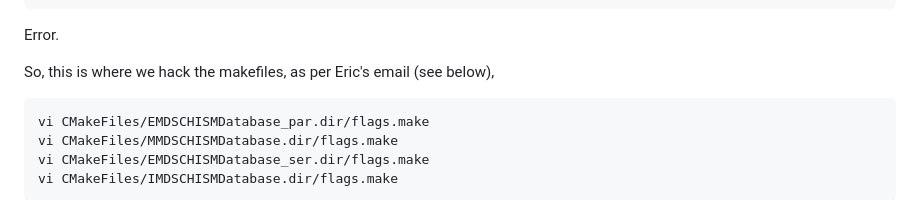
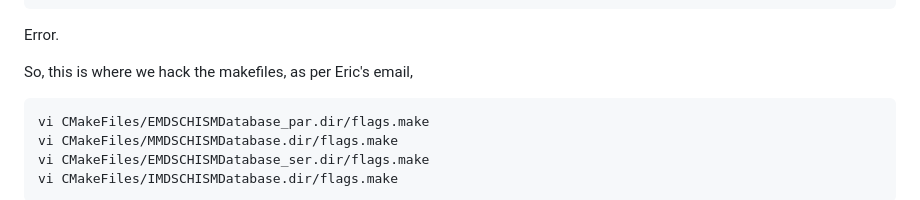
Before and after one commit to schism-dev/schism_visit_plugin, a Markdown page: install-macm1-visit3.1.4.md, the part around the change. Rendered like a GitHub page.

````diff
--- a/install-macm1-visit3.1.4.md
+++ b/install-macm1-visit3.1.4.md
@@ -133,7 +133,7 @@ make
 ```
 Error.
 
-So, this is where we hack the makefiles, as per Eric's email (see below),
+So, this is where we hack the makefiles, as per Eric's email,
 ```
 vi CMakeFiles/EMDSCHISMDatabase_par.dir/flags.make
 vi CMakeFiles/MMDSCHISMDatabase.dir/flags.make
````
